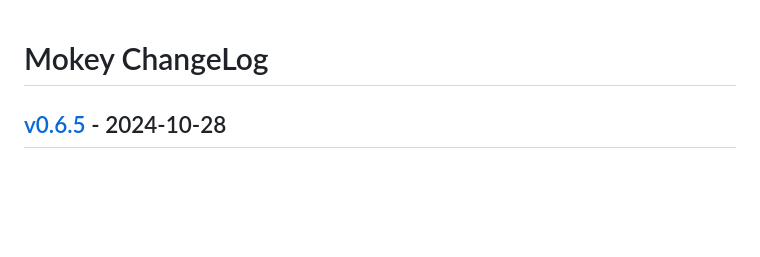
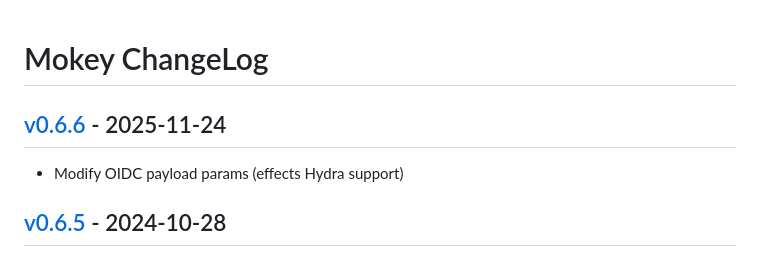
Before and after one commit to ubccr/mokey, a Markdown page: ChangeLog.md, the part around the change printed below. Drawn GitHub-style; blank space fills up the shorter version.

Commit message:
Bump changelog

```diff
--- a/ChangeLog.md
+++ b/ChangeLog.md
@@ -1,4 +1,8 @@
 # Mokey ChangeLog
+
+## [v0.6.6] - 2025-11-24
+
+- Modify OIDC payload params (effects Hydra support)
 
 ## [v0.6.5] - 2024-10-28
 
```
Also changed, not shown: other parts of ChangeLog.md (+2 -1 lines).
